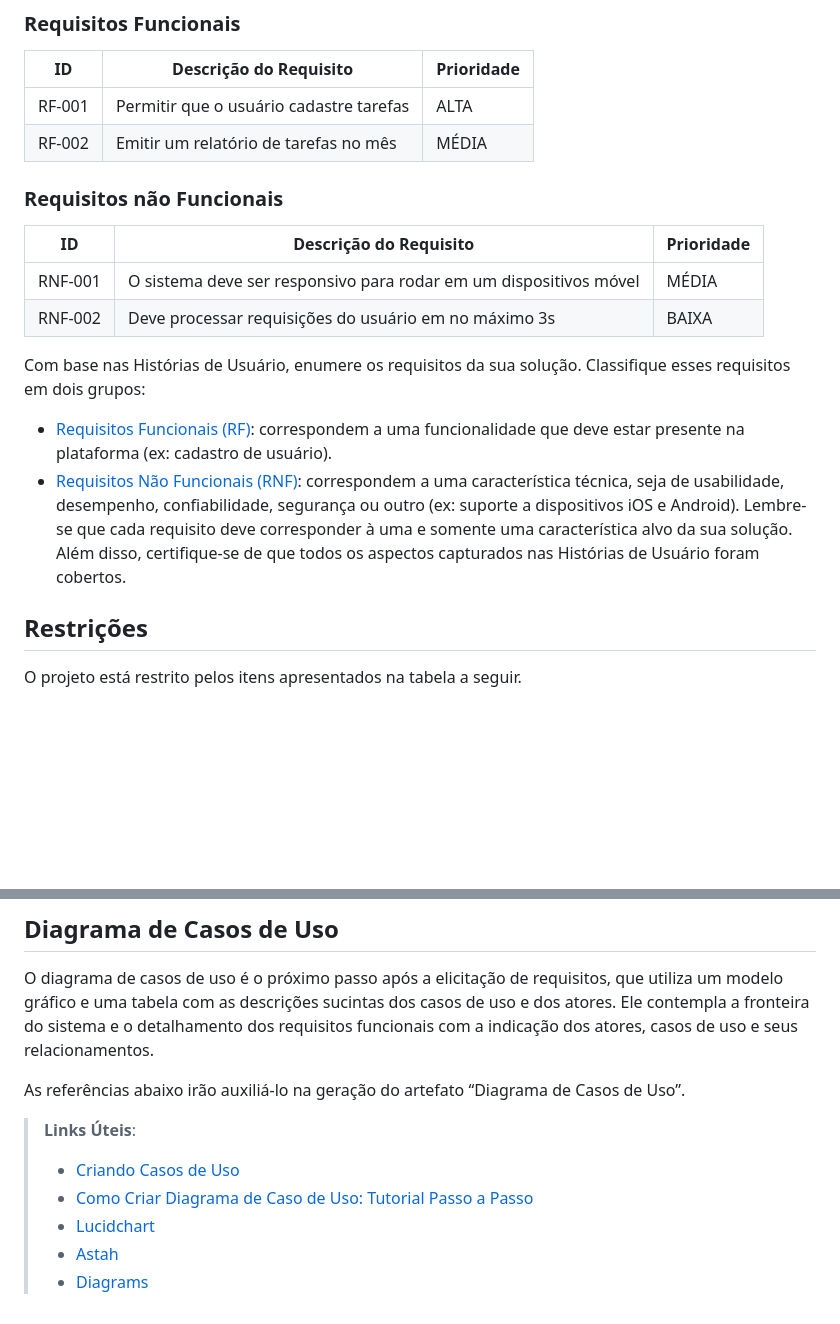
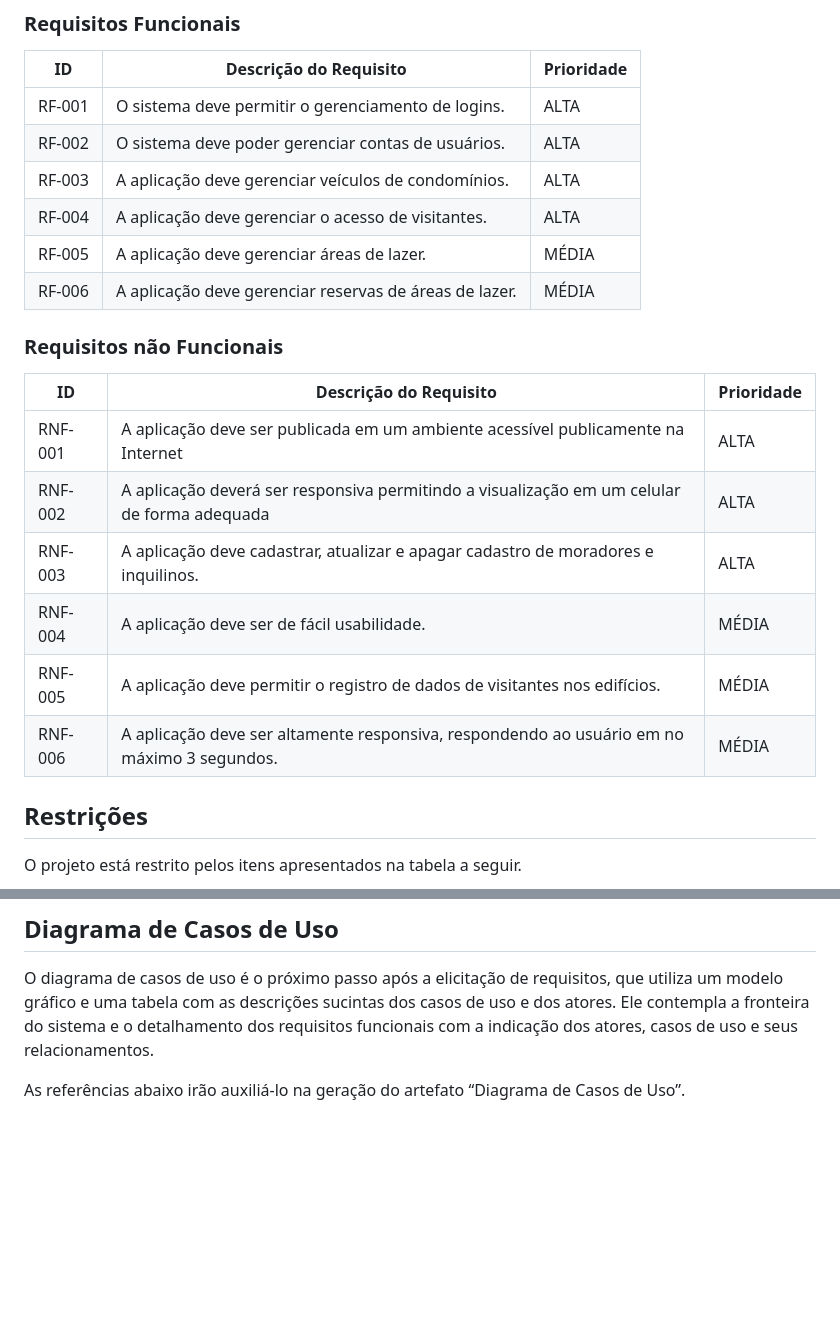
Before and after one commit to ICEI-PUC-Minas-PMV-ADS/pmv-ads-2023-2-e2-proj-int-t8-gestao-de-condominio, a Markdown page: docs/02-Especificação do Projeto.md, 2 parts joined by grey strips. Rendered like a GitHub page; blank space fills up the shorter version.

```diff
--- a/docs/02-Especificação do Projeto.md
+++ b/docs/02-Especificação do Projeto.md
@@ -72,30 +72,23 @@ As tabelas que se seguem apresentam os requisitos funcionais e não funcionais q
 
 |ID    | Descrição do Requisito  | Prioridade |
 |------|-----------------------------------------|----|
-|RF-001| Permitir que o usuário cadastre tarefas | ALTA |
-|RF-002| Emitir um relatório de tarefas no mês   | MÉDIA |
+|RF-001| O sistema deve permitir o gerenciamento de logins.  | ALTA |
+|RF-002| O sistema deve poder gerenciar contas de usuários.   | ALTA |
+|RF-003| A aplicação deve gerenciar veículos de condomínios.  | ALTA |
+|RF-004| A aplicação deve gerenciar o acesso de visitantes.  | ALTA |
+|RF-005| A aplicação deve gerenciar áreas de lazer. | MÉDIA |
+|RF-006| A aplicação deve gerenciar reservas de áreas de lazer.  | MÉDIA |
 
 ### Requisitos não Funcionais
 
 |ID     | Descrição do Requisito  |Prioridade |
 |-------|-------------------------|----|
-|RNF-001| O sistema deve ser responsivo para rodar em um dispositivos móvel | MÉDIA |
-|RNF-002| Deve processar requisições do usuário em no máximo 3s |  BAIXA |
-
-Com base nas Histórias de Usuário, enumere os requisitos da sua solução. Classifique esses requisitos em dois grupos:
-
-- [Requisitos Funcionais
- (RF)](https://pt.wikipedia.org/wiki/Requisito_funcional):
- correspondem a uma funcionalidade que deve estar presente na
-  plataforma (ex: cadastro de usuário).
-- [Requisitos Não Funcionais
-  (RNF)](https://pt.wikipedia.org/wiki/Requisito_n%C3%A3o_funcional):
-  correspondem a uma característica técnica, seja de usabilidade,
-  desempenho, confiabilidade, segurança ou outro (ex: suporte a
-  dispositivos iOS e Android).
-Lembre-se que cada requisito deve corresponder à uma e somente uma
-característica alvo da sua solução. Além disso, certifique-se de que
-todos os aspectos capturados nas Histórias de Usuário foram cobertos.
+|RNF-001| A aplicação deve ser publicada em um ambiente acessível publicamente na Internet  | ALTA |
+|RNF-002| A aplicação deverá ser responsiva permitindo a visualização em um celular de forma adequada  | ALTA |
+|RNF-003| A aplicação deve cadastrar, atualizar e apagar cadastro de moradores e inquilinos.  | ALTA |
+|RNF-004| A aplicação deve ser de fácil usabilidade.  | MÉDIA |
+|RNF-005| A aplicação deve permitir o registro de dados de visitantes nos edifícios. | MÉDIA |
+|RNF-006| A aplicação deve ser altamente responsiva, respondendo ao usuário em no máximo 3 segundos. | MÉDIA |
 
 ## Restrições
 
@@ -118,10 +111,3 @@ Enumere as restrições à sua solução. Lembre-se de que as restrições geral
 O diagrama de casos de uso é o próximo passo após a elicitação de requisitos, que utiliza um modelo gráfico e uma tabela com as descrições sucintas dos casos de uso e dos atores. Ele contempla a fronteira do sistema e o detalhamento dos requisitos funcionais com a indicação dos atores, casos de uso e seus relacionamentos.
 
 As referências abaixo irão auxiliá-lo na geração do artefato “Diagrama de Casos de Uso”.
-
-> **Links Úteis**:
-> - [Criando Casos de Uso](https://www.ibm.com/docs/pt-br/elm/6.0?topic=requirements-creating-use-cases)
-> - [Como Criar Diagrama de Caso de Uso: Tutorial Passo a Passo](https://gitmind.com/pt/fazer-diagrama-de-caso-uso.html/)
-> - [Lucidchart](https://www.lucidchart.com/)
-> - [Astah](https://astah.net/)
-> - [Diagrams](https://app.diagrams.net/)
```
